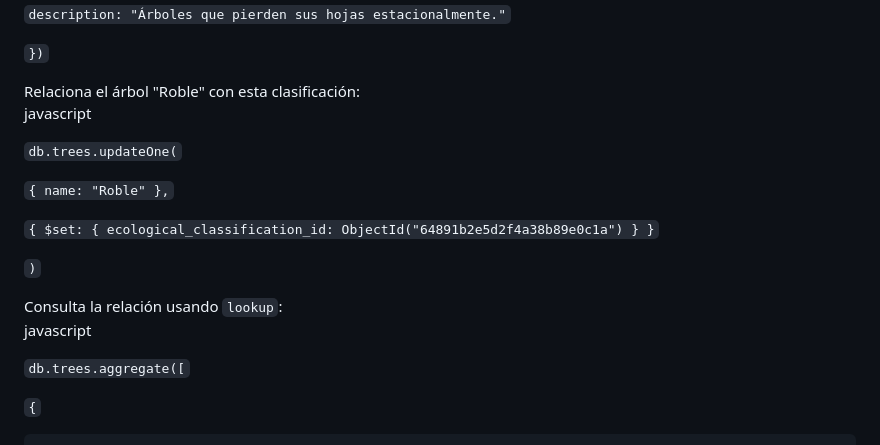
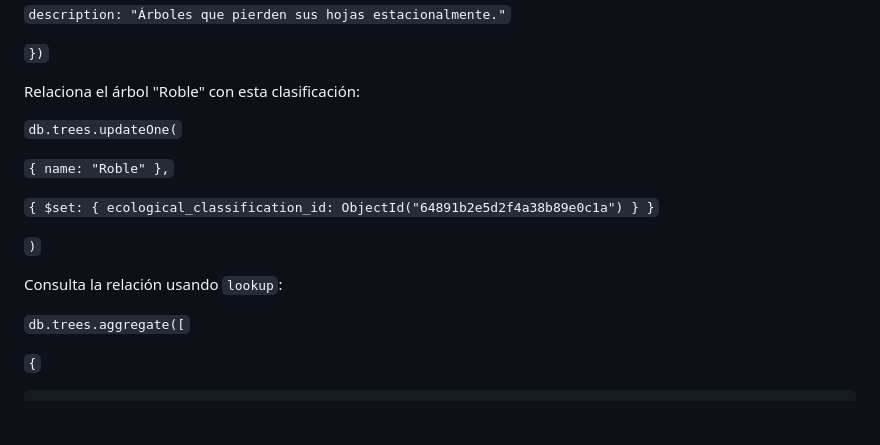
Before and after one commit to poliestireno/ASIR2, a Markdown page: ASGB-main/files/json_mongodb.md, the part around the change. GitHub-like rendering; blank space fills up the shorter version.

```diff
--- a/ASGB-main/files/json_mongodb.md
+++ b/ASGB-main/files/json_mongodb.md
@@ -141,7 +141,6 @@ Inserta un documento en la colección `ecological_classifications`:
 
 
 Relaciona el árbol "Roble" con esta clasificación:
-javascript
 
 `db.trees.updateOne(`
 
@@ -154,7 +153,6 @@ javascript
 
 
 Consulta la relación usando `lookup`:
-javascript
 
 `db.trees.aggregate([`
 
```
